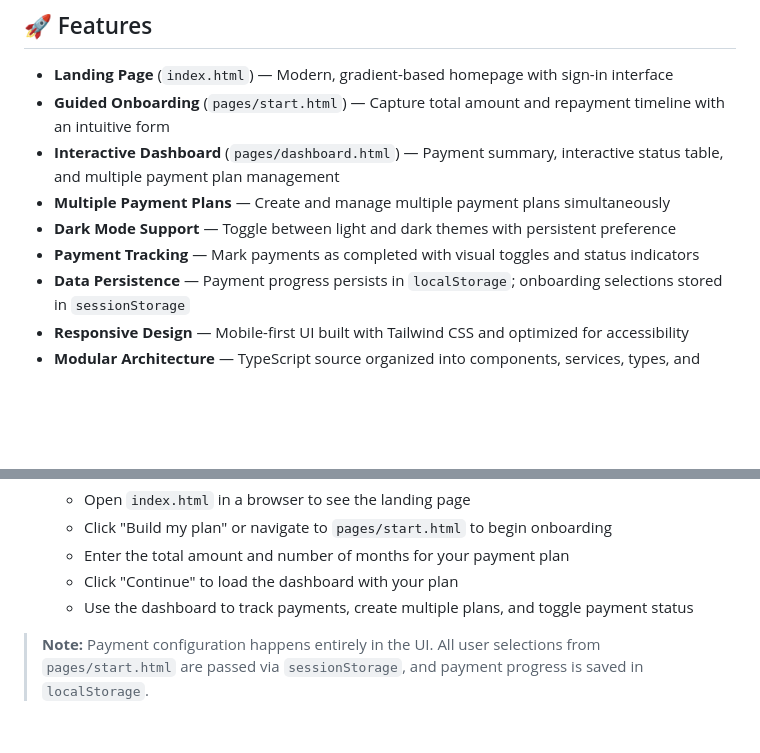
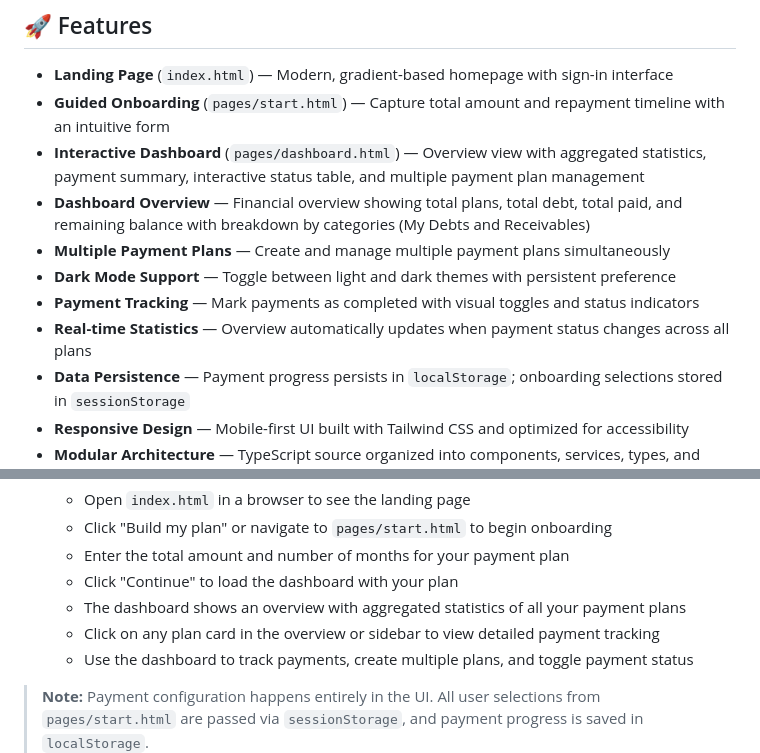
Before and after one commit to EduardoMac6/monthly-payment-tracker, a Markdown page: README.md, 2 parts joined by grey strips. GitHub-like rendering; blank space fills up the shorter version.

Commit message:
docs: update README with dashboard overview functionality
- Documenta la nueva vista general con estadísticas agregadas
- Agrega descripción de métricas financieras y categorías
- Actualiza instrucciones de uso para incluir navegación entre vistas
- Documenta actualización en tiempo real de estadísticas

- Document new overview view with aggregated statistics
- Add description of financial metrics and categories
- Update usage instructions to include navigation between views
- Document real-time statistics updates

```diff
--- a/README.md
+++ b/README.md
@@ -6,10 +6,12 @@ A lightweight web experience that helps users plan and monitor monthly payments
 
 - **Landing Page** (`index.html`) — Modern, gradient-based homepage with sign-in interface
 - **Guided Onboarding** (`pages/start.html`) — Capture total amount and repayment timeline with an intuitive form
-- **Interactive Dashboard** (`pages/dashboard.html`) — Payment summary, interactive status table, and multiple payment plan management
+- **Interactive Dashboard** (`pages/dashboard.html`) — Overview view with aggregated statistics, payment summary, interactive status table, and multiple payment plan management
+- **Dashboard Overview** — Financial overview showing total plans, total debt, total paid, and remaining balance with breakdown by categories (My Debts and Receivables)
 - **Multiple Payment Plans** — Create and manage multiple payment plans simultaneously
 - **Dark Mode Support** — Toggle between light and dark themes with persistent preference
 - **Payment Tracking** — Mark payments as completed with visual toggles and status indicators
+- **Real-time Statistics** — Overview automatically updates when payment status changes across all plans
 - **Data Persistence** — Payment progress persists in `localStorage`; onboarding selections stored in `sessionStorage`
 - **Responsive Design** — Mobile-first UI built with Tailwind CSS and optimized for accessibility
 - **Modular Architecture** — TypeScript source organized into components, services, types, and utilities
@@ -81,6 +83,8 @@ monthly-payment-tracker/
    - Click "Build my plan" or navigate to `pages/start.html` to begin onboarding
    - Enter the total amount and number of months for your payment plan
    - Click "Continue" to load the dashboard with your plan
+   - The dashboard shows an overview with aggregated statistics of all your payment plans
+   - Click on any plan card in the overview or sidebar to view detailed payment tracking
    - Use the dashboard to track payments, create multiple plans, and toggle payment status
 
 > **Note:** Payment configuration happens entirely in the UI. All user selections from `pages/start.html` are passed via `sessionStorage`, and payment progress is saved in `localStorage`.
```
